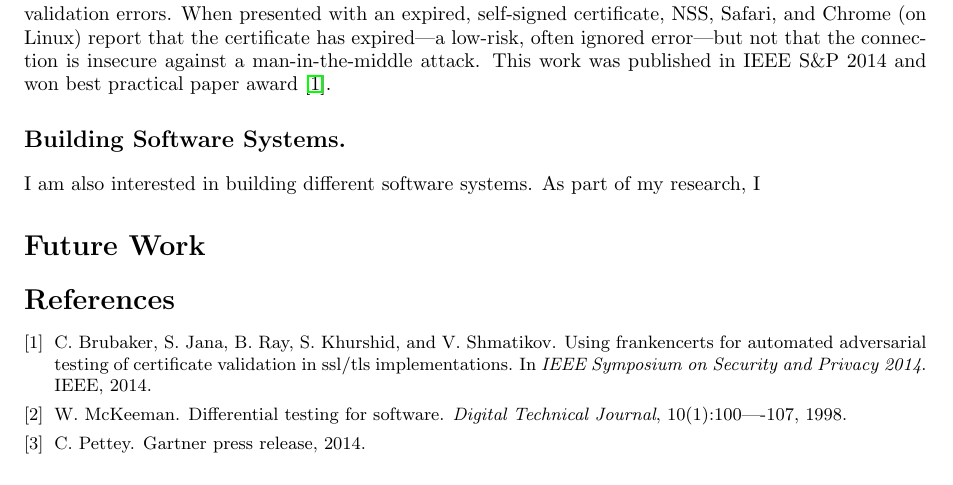
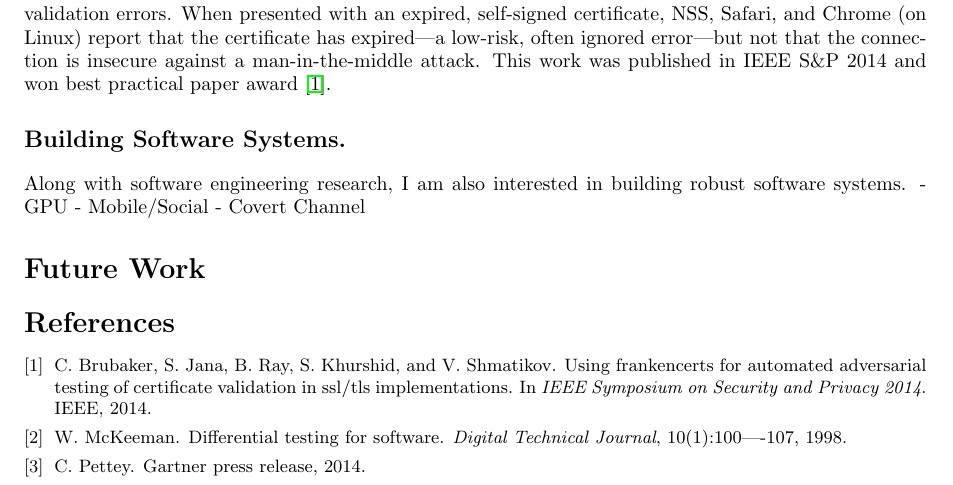
Before and after one commit to baishakhir/baishakhir.github.io, a LaTeX CV (research_statement/res.tex): part of page 3 of 3, cut so that both start at the same text. Compiled offline with pdfLaTeX.

Commit message:
updating rs

```diff
--- a/research_statement/res.tex
+++ b/research_statement/res.tex
@@ -207,7 +207,12 @@ but not that the connection is insecure against a man-in-the-middle attack. This
 published in IEEE S\&P 2014 and won best practical paper award~\cite{brubaker2014using}.
 
 \section*{\large Building Software Systems.}
-I am also interested in building different software systems. As part of my research, I
+
+Along with software engineering research, I am also interested in building
+robust software systems.
+- GPU
+- Mobile/Social
+- Covert Channel
 
 
 \section*{Future Work}
```
